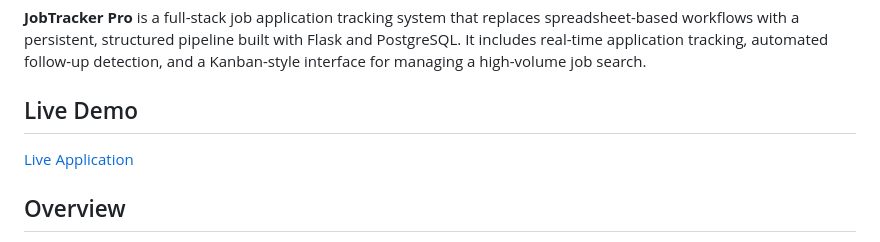
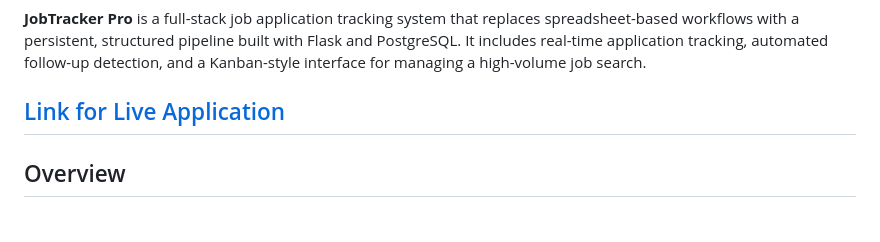
Before and after one commit to steveBuelow/job-app-tracker, a Markdown page: README.md, the part around the change. GitHub-like rendering.

Commit message:
fix: fixed deployment link

```diff
--- a/README.md
+++ b/README.md
@@ -2,9 +2,7 @@
 
 **JobTracker Pro** is a full-stack job application tracking system that replaces spreadsheet-based workflows with a persistent, structured pipeline built with Flask and PostgreSQL. It includes real-time application tracking, automated follow-up detection, and a Kanban-style interface for managing a high-volume job search.
 
-## Live Demo
-
-[Live Application](https://jobtrackerpro-bmff.onrender.com)
+## [Link for Live Application](https://jobtrackerpro-bmff.onrender.com)
 
 ## Overview
 
```
